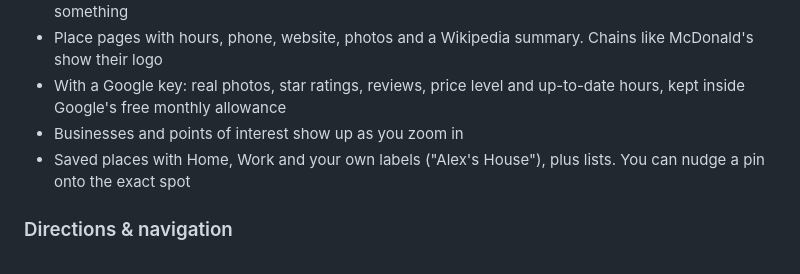
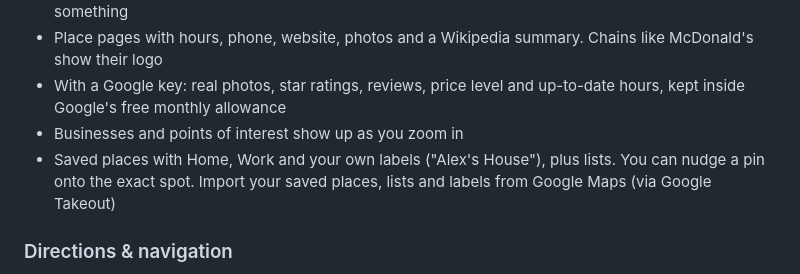
Before and after one commit to iwantcustody/waypoint-voice, a Markdown page: README.md, the part around the change. Rendered like a GitHub page.

```diff
--- a/README.md
+++ b/README.md
@@ -17,7 +17,7 @@ It's a personal app for you and a few friends. It isn't on the Play Store; you i
 - Place pages with hours, phone, website, photos and a Wikipedia summary. Chains like McDonald's show their logo
 - With a Google key: real photos, star ratings, reviews, price level and up-to-date hours, kept inside Google's free monthly allowance
 - Businesses and points of interest show up as you zoom in
-- Saved places with Home, Work and your own labels ("Alex's House"), plus lists. You can nudge a pin onto the exact spot
+- Saved places with Home, Work and your own labels ("Alex's House"), plus lists. You can nudge a pin onto the exact spot. Import your saved places, lists and labels from Google Maps (via Google Takeout)
 
 ### Directions & navigation
 - Driving, walking and cycling, with stops along the way
```
